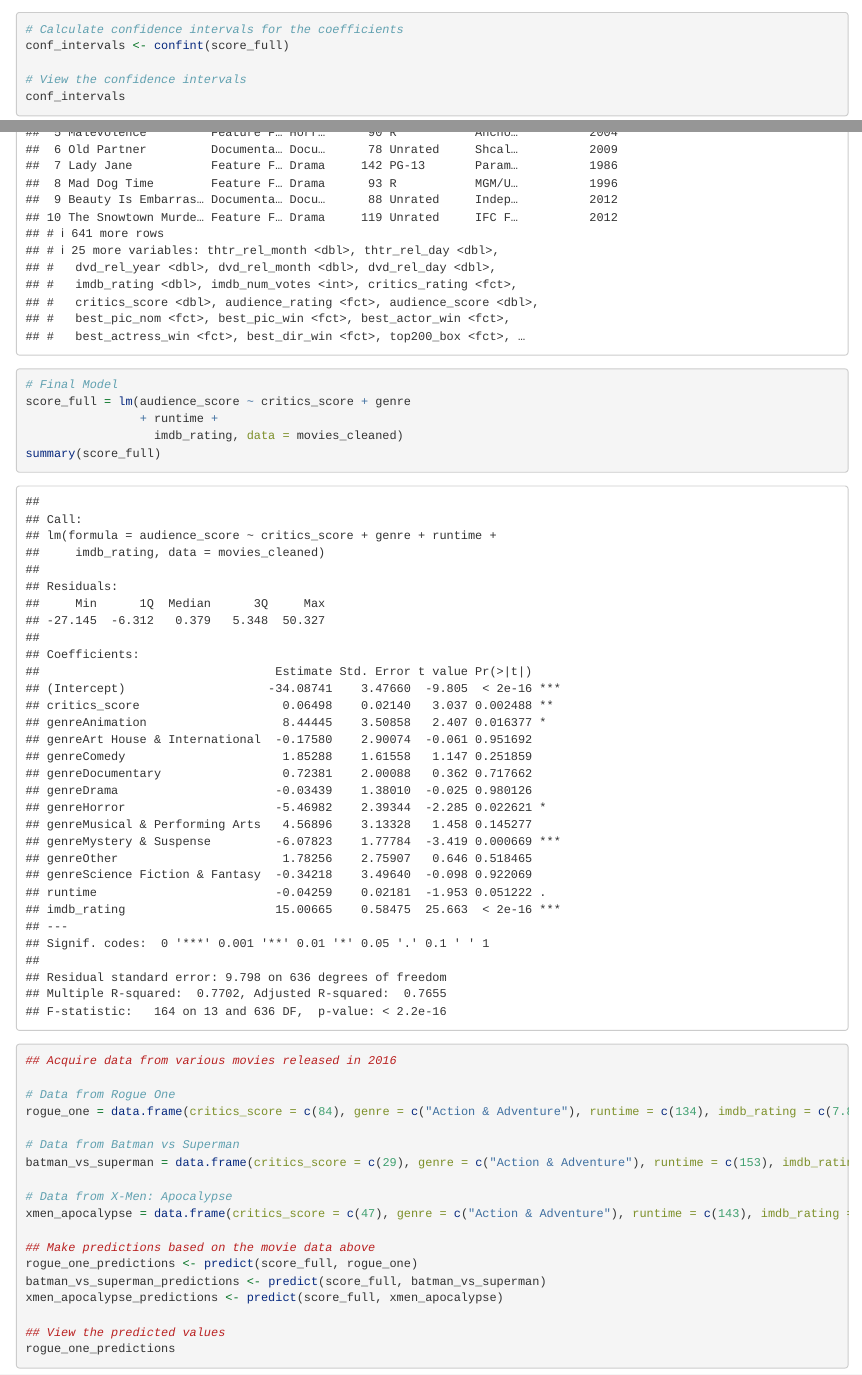
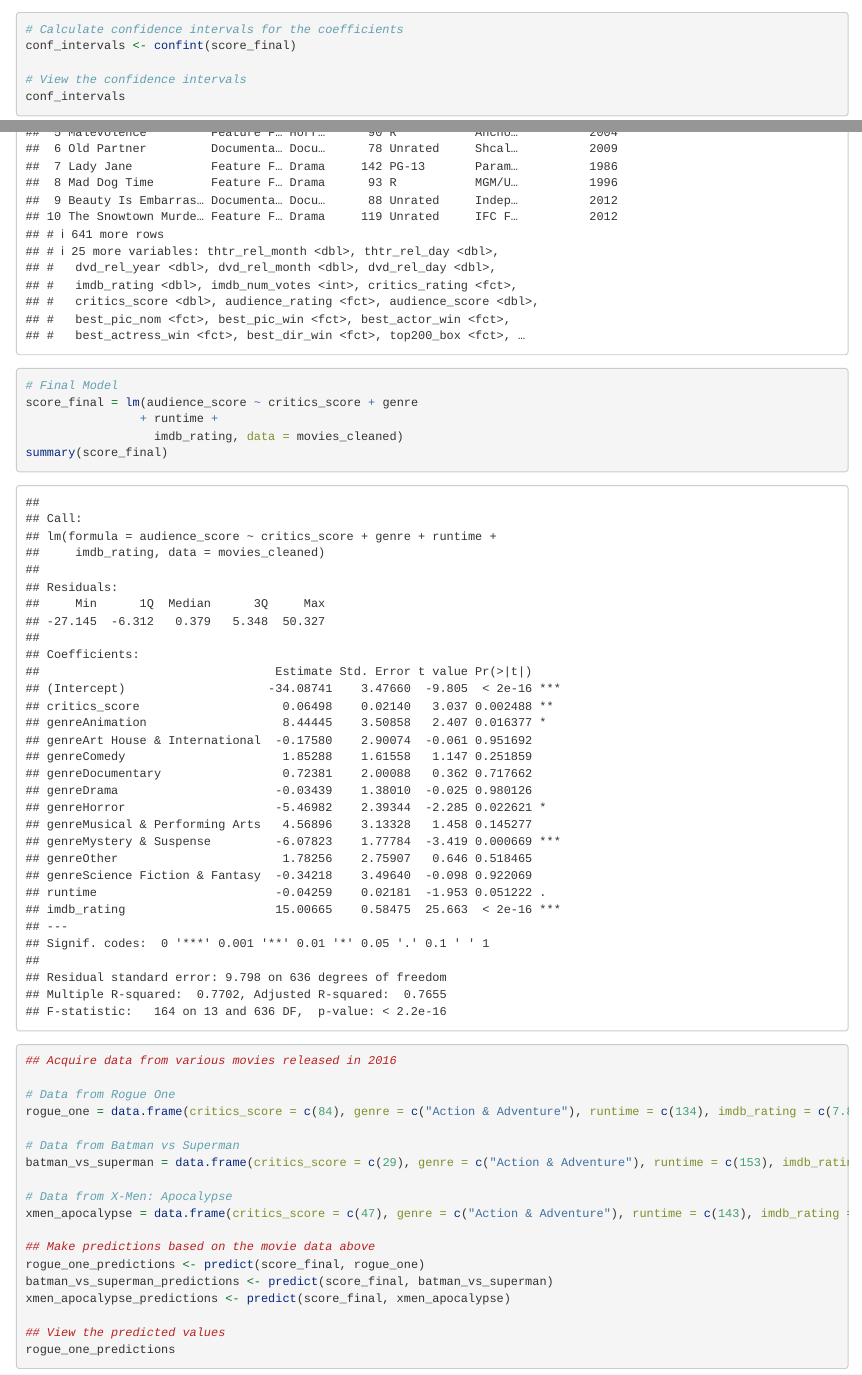
Before and after one commit to KyleHollands/Data_Analysis_With_R__Course_3_Project__Movie_Score_Predictions, an R Markdown document (reg_model_project.RMD): the page in a window 1100 px wide, from its top, and a second part further down, joined at a grey line. Rendered offline with R 4.5, knitr and Pandoc, with nearby package versions; some code elsewhere in the file could not run offline; long lines of code are wrapped.

````diff
--- a/reg_model_project.RMD
+++ b/reg_model_project.RMD
@@ -344,7 +344,7 @@
 
 ```{r}
 # Calculate confidence intervals for the coefficients
-conf_intervals <- confint(score_full)
+conf_intervals <- confint(score_final)
 
 # View the confidence intervals
 conf_intervals
@@ -358,10 +358,10 @@
 matching_rows
 
 # Final Model
-score_full = lm(audience_score ~ critics_score + genre
+score_final = lm(audience_score ~ critics_score + genre
                 + runtime +
                   imdb_rating, data = movies_cleaned)
-summary(score_full)
+summary(score_final)
 
 ## Acquire data from various movies released in 2016
 
@@ -375,9 +375,9 @@
 xmen_apocalypse = data.frame(critics_score = c(47), genre = c("Action & Adventure"), runtime = c(143), imdb_rating = c(6.9))
 
 ## Make predictions based on the movie data above
-rogue_one_predictions <- predict(score_full, rogue_one)
-batman_vs_superman_predictions <- predict(score_full, batman_vs_superman)
-xmen_apocalypse_predictions <- predict(score_full, xmen_apocalypse)
+rogue_one_predictions <- predict(score_final, rogue_one)
+batman_vs_superman_predictions <- predict(score_final, batman_vs_superman)
+xmen_apocalypse_predictions <- predict(score_final, xmen_apocalypse)
 
 ## View the predicted values
 rogue_one_predictions
````
Also changed, not shown: README.md.
